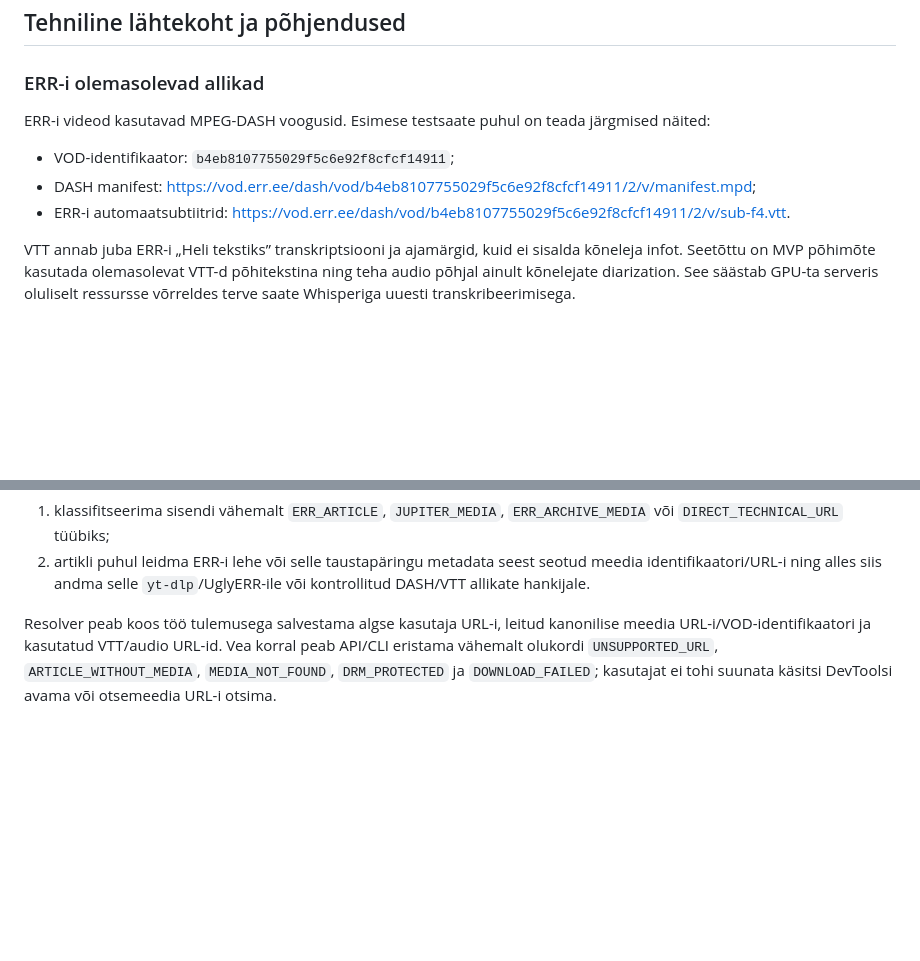
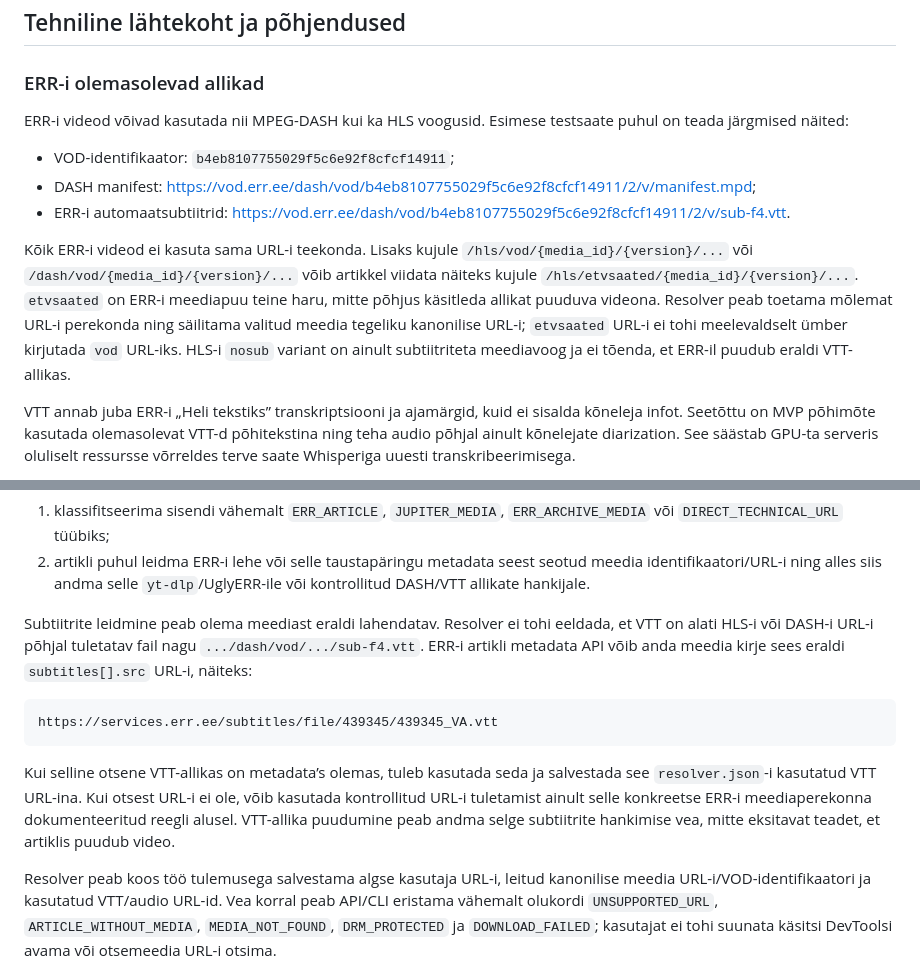
Before and after one commit to alarj/err_video_to_text, a Markdown page: docs/task_to_solve.md, 2 parts joined by grey strips. GitHub-like rendering; blank space fills up the shorter version.

Commit message:
Document ERR media and subtitle source variants

````diff
--- a/docs/task_to_solve.md
+++ b/docs/task_to_solve.md
@@ -409,11 +409,21 @@ Oracle’i kasutamine ORDS REST-vahekihi kaudu ei ole nõue. FastAPI ja worker v
 
 ### ERR-i olemasolevad allikad
 
-ERR-i videod kasutavad MPEG-DASH voogusid. Esimese testsaate puhul on teada järgmised näited:
+ERR-i videod võivad kasutada nii MPEG-DASH kui ka HLS voogusid. Esimese testsaate puhul on teada järgmised näited:
 
 - VOD-identifikaator: `b4eb8107755029f5c6e92f8cfcf14911`;
 - DASH manifest: <https://vod.err.ee/dash/vod/b4eb8107755029f5c6e92f8cfcf14911/2/v/manifest.mpd>;
 - ERR-i automaatsubtiitrid: <https://vod.err.ee/dash/vod/b4eb8107755029f5c6e92f8cfcf14911/2/v/sub-f4.vtt>.
+
+Kõik ERR-i videod ei kasuta sama URL-i teekonda. Lisaks kujule
+`/hls/vod/{media_id}/{version}/...` või `/dash/vod/{media_id}/{version}/...`
+võib artikkel viidata näiteks kujule
+`/hls/etvsaated/{media_id}/{version}/...`. `etvsaated` on ERR-i meediapuu
+teine haru, mitte põhjus käsitleda allikat puuduva videona. Resolver peab
+toetama mõlemat URL-i perekonda ning säilitama valitud meedia tegeliku
+kanonilise URL-i; `etvsaated` URL-i ei tohi meelevaldselt ümber kirjutada
+`vod` URL-iks. HLS-i `nosub` variant on ainult subtiitriteta meediavoog ja
+ei tõenda, et ERR-il puudub eraldi VTT-allikas.
 
 VTT annab juba ERR-i „Heli tekstiks” transkriptsiooni ja ajamärgid, kuid ei sisalda kõneleja infot. Seetõttu on MVP põhimõte kasutada olemasolevat VTT-d põhitekstina ning teha audio põhjal ainult kõnelejate diarization. See säästab GPU-ta serveris oluliselt ressursse võrreldes terve saate Whisperiga uuesti transkribeerimisega.
 
@@ -425,6 +435,22 @@ MVP resolver peab töötama kaheastmeliselt:
 
 1. klassifitseerima sisendi vähemalt `ERR_ARTICLE`, `JUPITER_MEDIA`, `ERR_ARCHIVE_MEDIA` või `DIRECT_TECHNICAL_URL` tüübiks;
 2. artikli puhul leidma ERR-i lehe või selle taustapäringu metadata seest seotud meedia identifikaatori/URL-i ning alles siis andma selle `yt-dlp`/UglyERR-ile või kontrollitud DASH/VTT allikate hankijale.
+
+Subtiitrite leidmine peab olema meediast eraldi lahendatav. Resolver ei tohi
+eeldada, et VTT on alati HLS-i või DASH-i URL-i põhjal tuletatav fail nagu
+`.../dash/vod/.../sub-f4.vtt`. ERR-i artikli metadata API võib anda meedia
+kirje sees eraldi `subtitles[].src` URL-i, näiteks:
+
+```text
+https://services.err.ee/subtitles/file/439345/439345_VA.vtt
+```
+
+Kui selline otsene VTT-allikas on metadata’s olemas, tuleb kasutada seda ja
+salvestada see `resolver.json`-i kasutatud VTT URL-ina. Kui otsest URL-i ei
+ole, võib kasutada kontrollitud URL-i tuletamist ainult selle konkreetse ERR-i
+meediaperekonna dokumenteeritud reegli alusel. VTT-allika puudumine peab andma
+selge subtiitrite hankimise vea, mitte eksitavat teadet, et artiklis puudub
+video.
 
 Resolver peab koos töö tulemusega salvestama algse kasutaja URL-i, leitud kanonilise meedia URL-i/VOD-identifikaatori ja kasutatud VTT/audio URL-id. Vea korral peab API/CLI eristama vähemalt olukordi `UNSUPPORTED_URL`, `ARTICLE_WITHOUT_MEDIA`, `MEDIA_NOT_FOUND`, `DRM_PROTECTED` ja `DOWNLOAD_FAILED`; kasutajat ei tohi suunata käsitsi DevToolsi avama või otsemeedia URL-i otsima.
 
````
